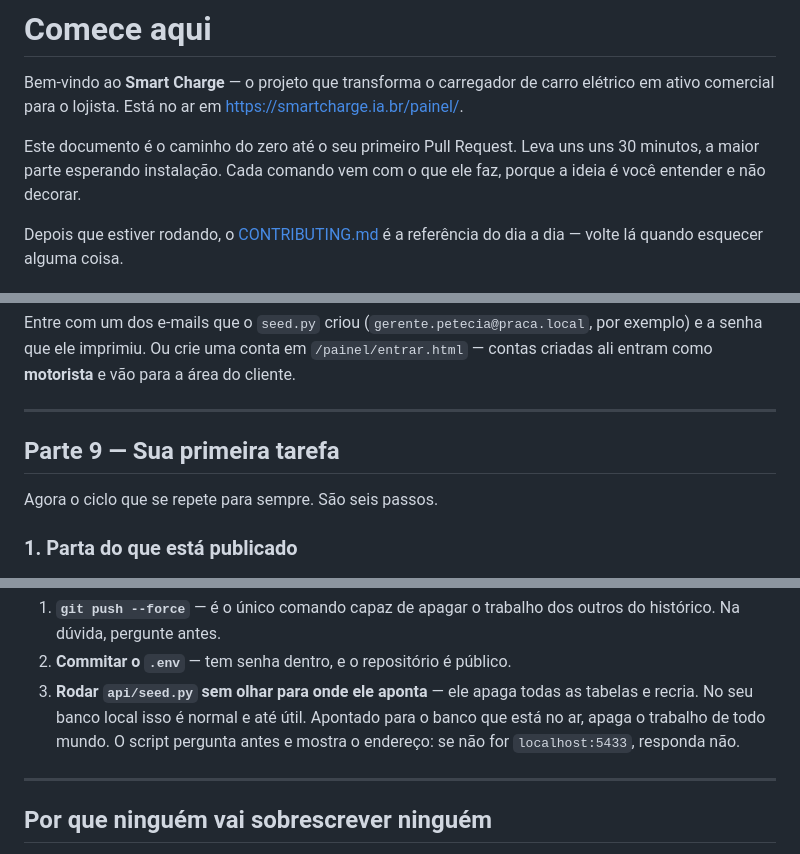
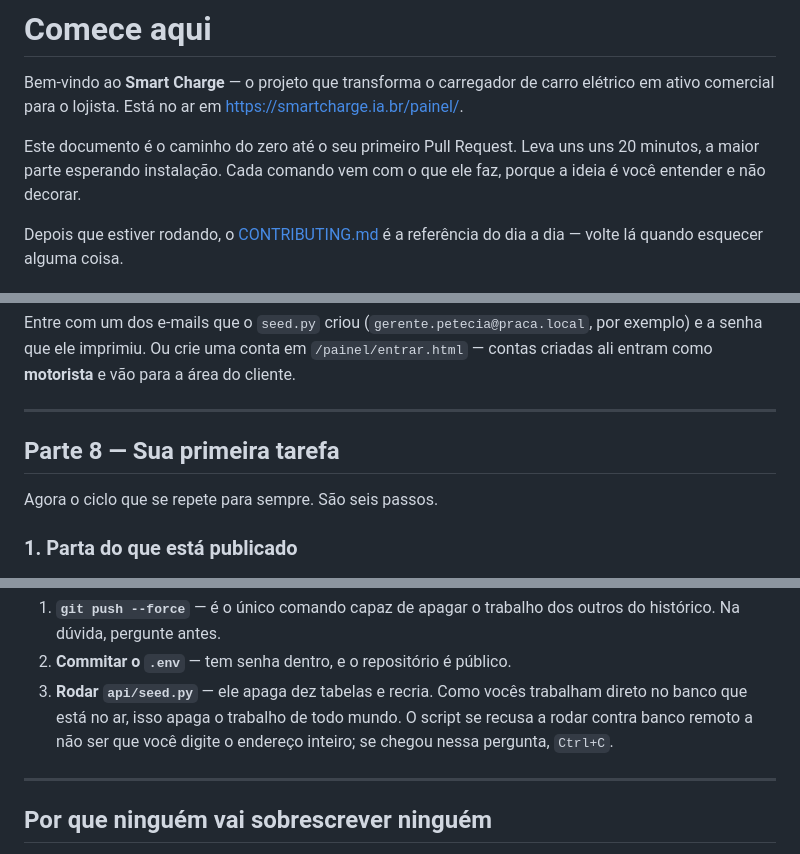
Before and after one commit to Vitormk1/challange, a Markdown page: COMECE_AQUI.md, 3 parts joined by grey strips. Drawn GitHub-style.

```diff
--- a/COMECE_AQUI.md
+++ b/COMECE_AQUI.md
@@ -5,7 +5,7 @@ elétrico em ativo comercial para o lojista. Está no ar em
 <https://smartcharge.ia.br/painel/>.
 
 Este documento é o caminho do zero até o seu primeiro Pull Request. Leva uns
-uns 30 minutos, a maior parte esperando instalação. Cada comando vem com o que ele faz, porque a ideia é você entender
+uns 20 minutos, a maior parte esperando instalação. Cada comando vem com o que ele faz, porque a ideia é você entender
 e não decorar.
 
 Depois que estiver rodando, o [CONTRIBUTING.md](CONTRIBUTING.md) é a
@@ -203,7 +175,7 @@ para a área do cliente.
 
 ---
 
-## Parte 9 — Sua primeira tarefa
+## Parte 8 — Sua primeira tarefa
 
 Agora o ciclo que se repete para sempre. São seis passos.
 
@@ -316,11 +288,10 @@ E três coisas que **não** se faz:
 1. **`git push --force`** — é o único comando capaz de apagar o trabalho dos
    outros do histórico. Na dúvida, pergunte antes.
 2. **Commitar o `.env`** — tem senha dentro, e o repositório é público.
-3. **Rodar `api/seed.py` sem olhar para onde ele aponta** — ele apaga todas
-   as tabelas e recria. No seu banco local isso é normal e até útil. Apontado
-   para o banco que está no ar, apaga o trabalho de todo mundo. O script
-   pergunta antes e mostra o endereço: se não for `localhost:5433`, responda
-   não.
+3. **Rodar `api/seed.py`** — ele apaga dez tabelas e recria. Como vocês
+   trabalham direto no banco que está no ar, isso apaga o trabalho de todo
+   mundo. O script se recusa a rodar contra banco remoto a não ser que você
+   digite o endereço inteiro; se chegou nessa pergunta, `Ctrl+C`.
 
 ---
 
```
Also changed, not shown: other parts of COMECE_AQUI.md (+28 -56 lines), CONTRIBUTING.md (+9 -2 lines).
